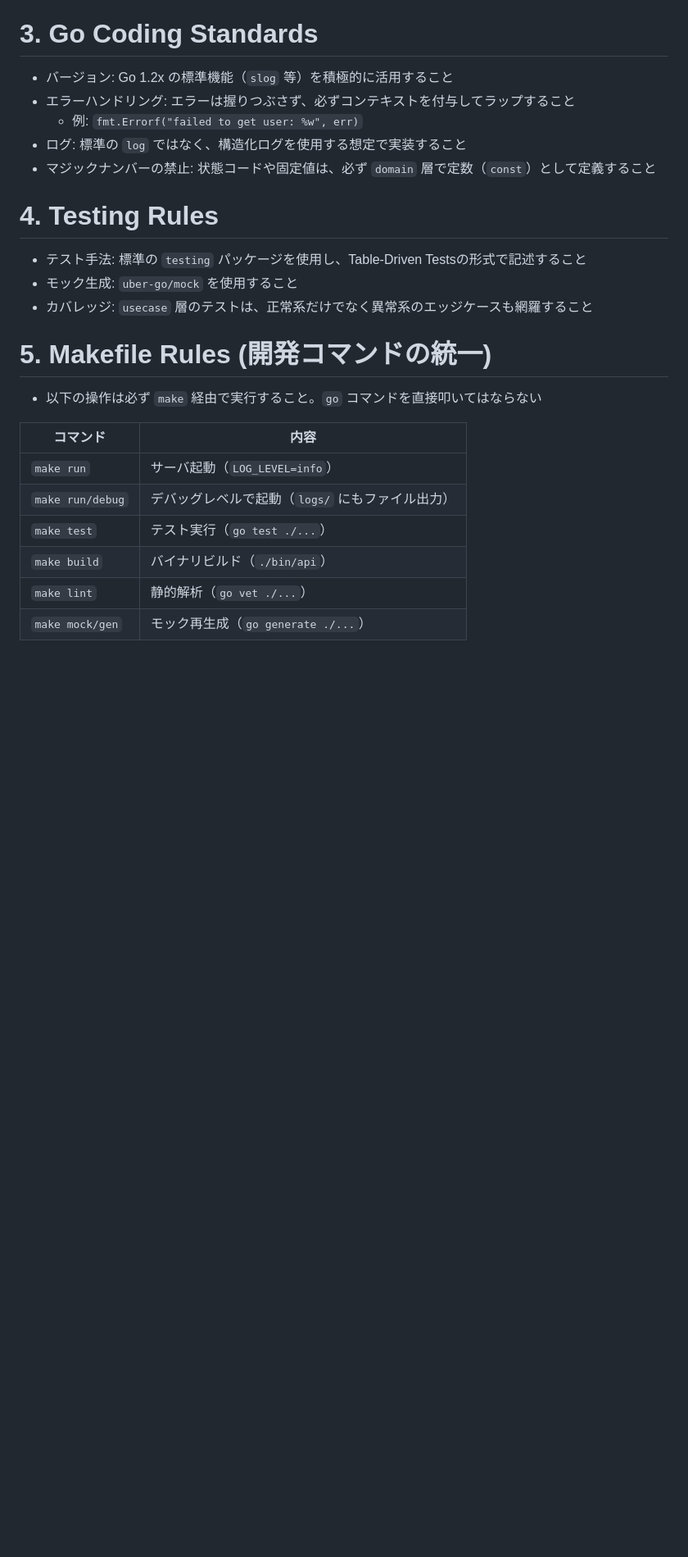
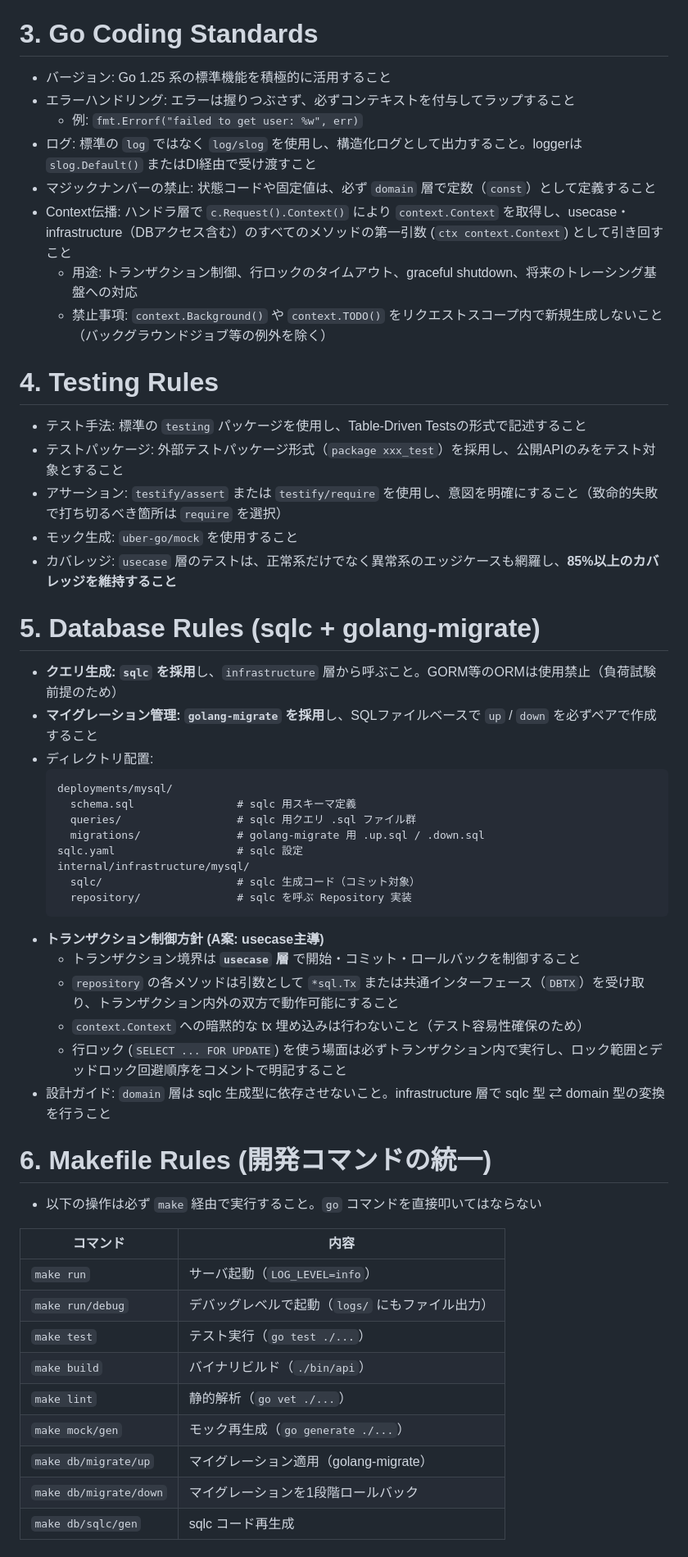
Before and after one commit to uchidas-rogue/game-api-sample, a Markdown page: CLAUDE.md, the part around one of its changes. Shown at 82% size. Rendered like a GitHub page; blank space fills up the shorter version.

````diff
--- a/CLAUDE.md
+++ b/CLAUDE.md
@@ -15,18 +15,44 @@
 - `domain` 層にはビジネスルールのみを記述し、特定のフレームワーク（Echoなど）やDB（MySQLなど）に依存させないこと
 
 # 3. Go Coding Standards
-- バージョン: Go 1.2x の標準機能（`slog` 等）を積極的に活用すること
+- バージョン: Go 1.25 系の標準機能を積極的に活用すること
 - エラーハンドリング: エラーは握りつぶさず、必ずコンテキストを付与してラップすること
   - 例: `fmt.Errorf("failed to get user: %w", err)`
-- ログ: 標準の `log` ではなく、構造化ログを使用する想定で実装すること
+- ログ: 標準の `log` ではなく `log/slog` を使用し、構造化ログとして出力すること。loggerは `slog.Default()` またはDI経由で受け渡すこと
 - マジックナンバーの禁止: 状態コードや固定値は、必ず `domain` 層で定数（`const`）として定義すること
+- Context伝播: ハンドラ層で `c.Request().Context()` により `context.Context` を取得し、usecase・infrastructure（DBアクセス含む）のすべてのメソッドの第一引数 (`ctx context.Context`) として引き回すこと
+  - 用途: トランザクション制御、行ロックのタイムアウト、graceful shutdown、将来のトレーシング基盤への対応
+  - 禁止事項: `context.Background()` や `context.TODO()` をリクエストスコープ内で新規生成しないこと（バックグラウンドジョブ等の例外を除く）
 
 # 4. Testing Rules
 - テスト手法: 標準の `testing` パッケージを使用し、Table-Driven Testsの形式で記述すること
+- テストパッケージ: 外部テストパッケージ形式（`package xxx_test`）を採用し、公開APIのみをテスト対象とすること
+- アサーション: `testify/assert` または `testify/require` を使用し、意図を明確にすること（致命的失敗で打ち切るべき箇所は `require` を選択）
 - モック生成: `uber-go/mock` を使用すること
-- カバレッジ: `usecase` 層のテストは、正常系だけでなく異常系のエッジケースも網羅すること
+- カバレッジ: `usecase` 層のテストは、正常系だけでなく異常系のエッジケースも網羅し、**85%以上のカバレッジを維持すること**
 
-# 5. Makefile Rules (開発コマンドの統一)
+# 5. Database Rules (sqlc + golang-migrate)
+- **クエリ生成: `sqlc` を採用**し、`infrastructure` 層から呼ぶこと。GORM等のORMは使用禁止（負荷試験前提のため）
+- **マイグレーション管理: `golang-migrate` を採用**し、SQLファイルベースで `up` / `down` を必ずペアで作成すること
+- ディレクトリ配置:
+  ```
+  deployments/mysql/
+    schema.sql                # sqlc 用スキーマ定義
+    queries/                  # sqlc 用クエリ .sql ファイル群
+    migrations/               # golang-migrate 用 .up.sql / .down.sql
+  sqlc.yaml                   # sqlc 設定
+  internal/infrastructure/mysql/
+    sqlc/                     # sqlc 生成コード（コミット対象）
+    repository/               # sqlc を呼ぶ Repository 実装
+  ```
+- **トランザクション制御方針 (A案: usecase主導)**
+  - トランザクション境界は **`usecase` 層** で開始・コミット・ロールバックを制御すること
+  - `repository` の各メソッドは引数として `*sql.Tx` または共通インターフェース（`DBTX`）を受け取り、トランザクション内外の双方で動作可能にすること
+  - `context.Context` への暗黙的な tx 埋め込みは行わないこと（テスト容易性確保のため）
+  - 行ロック (`SELECT ... FOR UPDATE`) を使う場面は必ずトランザクション内で実行し、ロック範囲とデッドロック回避順序をコメントで明記すること
+- 設計ガイド: `domain` 層は sqlc 生成型に依存させないこと。infrastructure 層で sqlc 型 ⇄ domain 型の変換を行うこと
+
+# 6. Makefile Rules (開発コマンドの統一)
 - 以下の操作は必ず `make` 経由で実行すること。`go` コマンドを直接叩いてはならない
 
 | コマンド | 内容 |
@@ -37,4 +63,7 @@
 | `make build` | バイナリビルド（`./bin/api`） |
 | `make lint` | 静的解析（`go vet ./...`） |
 | `make mock/gen` | モック再生成（`go generate ./...`） |
+| `make db/migrate/up` | マイグレーション適用（golang-migrate） |
+| `make db/migrate/down` | マイグレーションを1段階ロールバック |
+| `make db/sqlc/gen` | sqlc コード再生成 |
 
````
Also changed, not shown: other parts of CLAUDE.md (+8 -1 lines), .claude/agents/test-engineer.md (added, +15 -0 lines).
